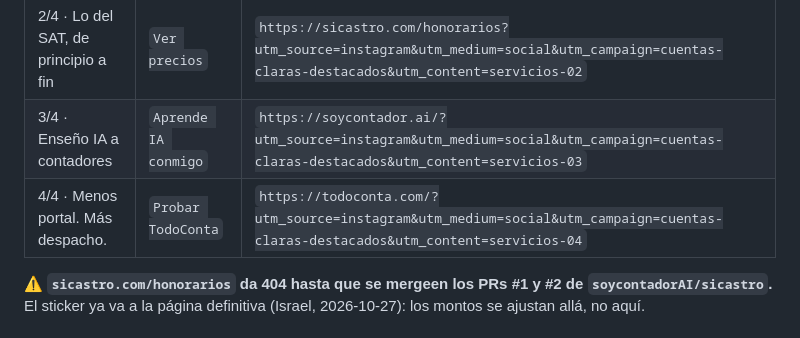
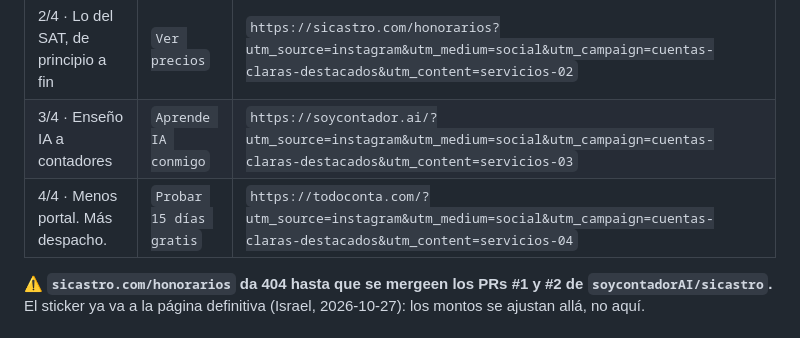
Before and after one commit to soycontadorAI/cuentas-claras, a Markdown page: docs/instagram-destacados-enlaces.md, the part around the change. Rendered like a GitHub page.

Commit message:
Sticker de Servicios 4/4: Probar 15 días gratis
Co-Authored-By: Claude Opus 5.5 <noreply@anthropic.com>
Claude-Session: https://claude.ai/code/session_01DssaS1DUFqzs5W9YGi33pK

```diff
--- a/docs/instagram-destacados-enlaces.md
+++ b/docs/instagram-destacados-enlaces.md
@@ -40,7 +40,7 @@ YouTube ignora los utm: la visita se ve en YouTube Studio → Alcance → Fuente
 |---|---|---|
 | 2/4 · Lo del SAT, de principio a fin | `Ver precios` | `https://sicastro.com/honorarios?utm_source=instagram&utm_medium=social&utm_campaign=cuentas-claras-destacados&utm_content=servicios-02` |
 | 3/4 · Enseño IA a contadores | `Aprende IA conmigo` | `https://soycontador.ai/?utm_source=instagram&utm_medium=social&utm_campaign=cuentas-claras-destacados&utm_content=servicios-03` |
-| 4/4 · Menos portal. Más despacho. | `Probar TodoConta` | `https://todoconta.com/?utm_source=instagram&utm_medium=social&utm_campaign=cuentas-claras-destacados&utm_content=servicios-04` |
+| 4/4 · Menos portal. Más despacho. | `Probar 15 días gratis` | `https://todoconta.com/?utm_source=instagram&utm_medium=social&utm_campaign=cuentas-claras-destacados&utm_content=servicios-04` |
 
 ⚠️ **`sicastro.com/honorarios` da 404 hasta que se mergeen los PRs #1 y #2 de `soycontadorAI/sicastro`.**
 El sticker ya va a la página definitiva (Israel, 2026-10-27): los montos se ajustan allá, no aquí.
```
